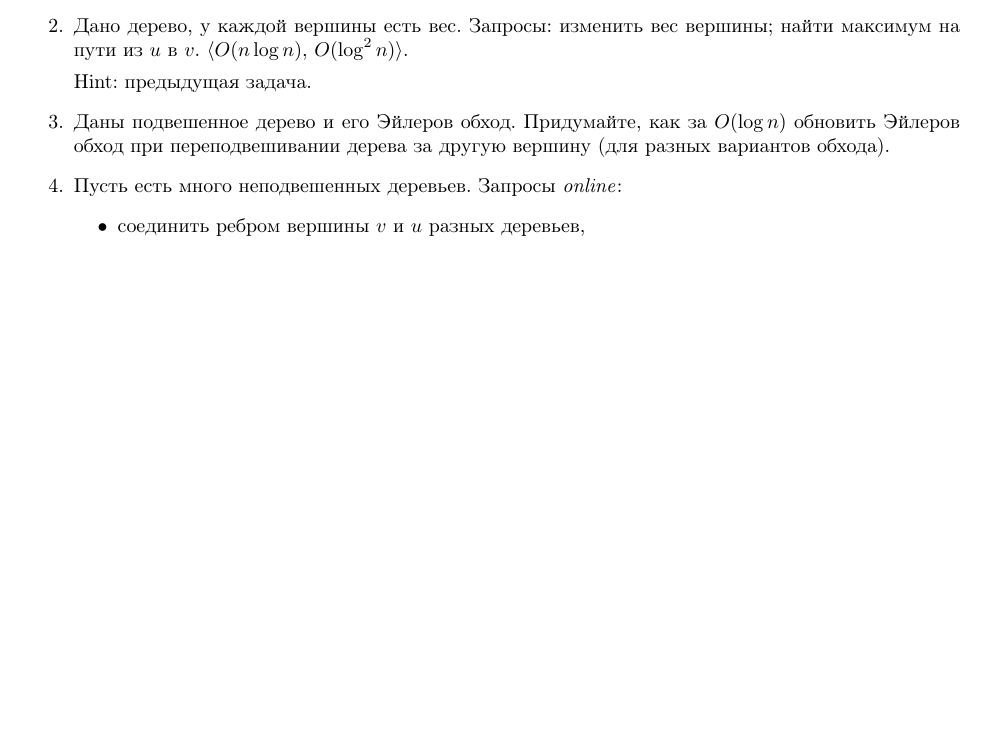
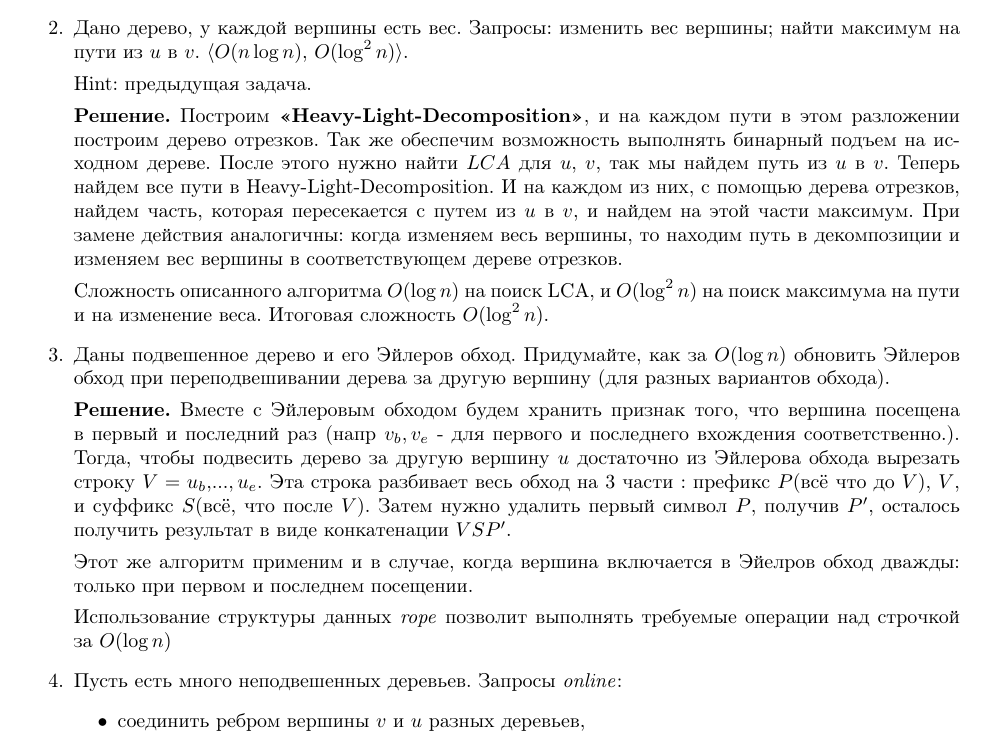
Before and after one commit to bibaev/algo-spring, a LaTeX document (ha/Report.tex, which reads ha/ha/ha3.tex): part of page 1 of 2, cut so that both start at the same text, the shorter picture padded with empty space. Compiled offline with pdfLaTeX.

Commit message:
Add solution for task 2.

```diff
--- a/ha/ha/ha3.tex
+++ b/ha/ha/ha3.tex
@@ -24,8 +24,33 @@
 
 	Hint: предыдущая задача.
 
+	\textbf{Решение.} Построим \textbf{«Heavy-Light-Decomposition»}, и на
+	каждом пути в этом разложении построим дерево отрезков. Так же
+	обеспечим возможность выполнять бинарный подъем на исходном дереве.
+	После этого нужно найти $LCA$ для $u$, $v$, так мы найдем путь из $u$
+	в $v$. Теперь найдем все пути в Heavy-Light-Decomposition. И на каждом
+	из них, с помощью дерева отрезков, найдем часть, которая пересекается
+	с путем из $u$ в $v$, и найдем на этой части максимум. При замене
+	действия аналогичны: когда изменяем весь вершины, то находим путь в
+	декомпозиции и изменяем вес вершины в соответствующем дереве отрезков.
+
+	Сложность описанного алгоритма $O(\log n)$ на поиск LCA, и $O(\log^2
+	n)$ на поиск максимума на пути и на изменение веса. Итоговая сложность
+	$O(\log^2 n)$.
 	\item Даны подвешенное дерево и его Эйлеров обход. Придумайте, как за $O(\log n)$ обновить
 	Эйлеров	обход при переподвешивании дерева за другую вершину (для разных вариантов обхода).
+
+	\textbf{Решение.} Вместе с Эйлеровым обходом будем хранить признак того, что вершина
+	посещена в первый и последний раз (напр $v_b, v_e$ - для первого и последнего вхождения
+	соответственно.). Тогда, чтобы подвесить дерево за другую вершину $u$ достаточно из
+	Эйлерова обхода вырезать строку  $V = u_b,..., u_e$. Эта строка разбивает весь обход на 3
+	части : префикс $P$(всё что до $V$), $V$, и суффикс $S$(всё, что после $V$). Затем нужно
+	удалить первый символ $P$, получив $P'$, осталось получить результат в виде конкатенации
+	$VSP'$.
+
+	Этот же алгоритм применим и в случае, когда вершина включается в Эйелров обход дважды: только при первом и последнем посещении.
+
+	Использование структуры данных \textit{rope} позволит выполнять требуемые операции над строчкой за $O(\log n)$
 
 	\item Пусть есть много неподвешенных деревьев. Запросы \textit{online}:
 	\begin{itemize}
```
Also changed, not shown: ha/ha/ha3.tex (9 more changed lines).
